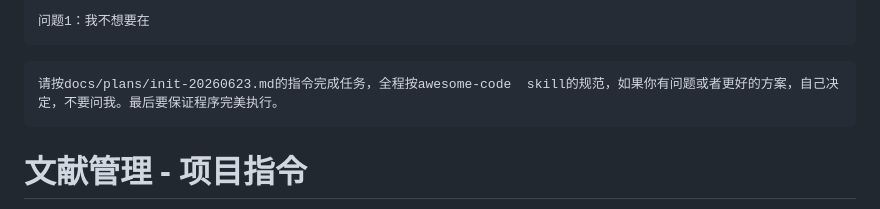
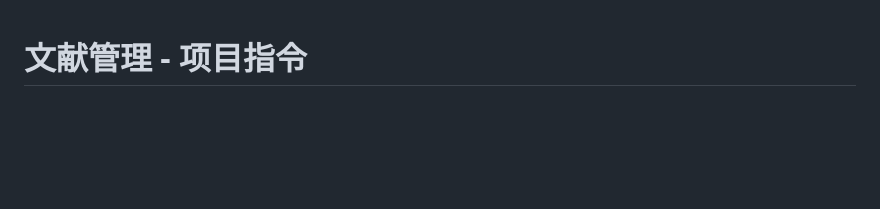
Before and after one commit to DocterChen/research-group-file-management, a Markdown page: docs/plans/general.md, the part around the change. Rendered like a GitHub page; blank space fills up the shorter version.

````diff
--- a/docs/plans/general.md
+++ b/docs/plans/general.md
@@ -1,16 +1,3 @@
-```
-问题1：我不想要在
-```
-
-
-
-```
-请按docs/plans/init-20260623.md的指令完成任务，全程按awesome-code  skill的规范，如果你有问题或者更好的方案，自己决定，不要问我。最后要保证程序完美执行。
-```
-
-
-
-
 
 # 文献管理 - 项目指令
 
````
